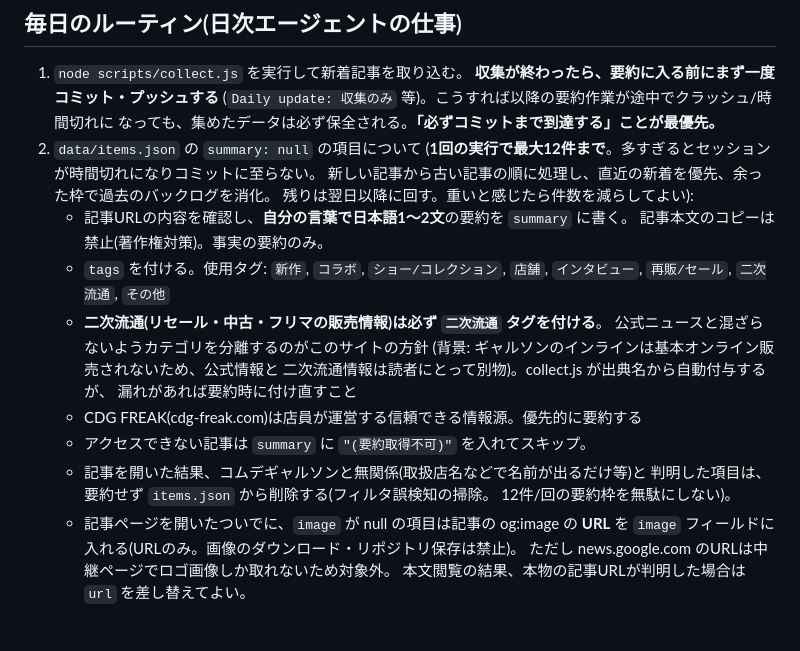
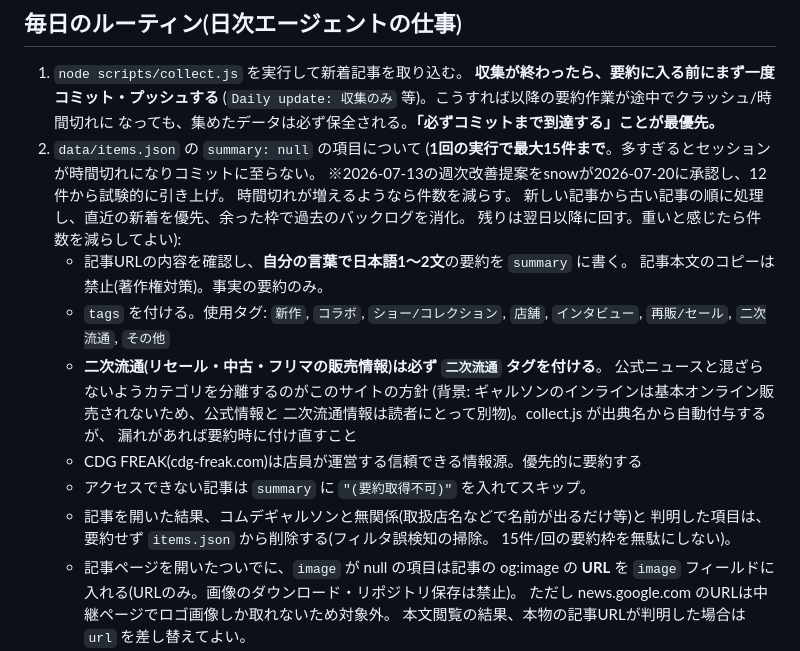
Before and after one commit to cdg-watch/cdg-watch.github.io, a Markdown page: AGENTS.md, the part around the change. Rendered like a GitHub page; blank space fills up the shorter version.

Commit message:
AGENTS.md: 要約処理の上限を12件→15件/回に試験引き上げ
07-13の週次改善提案をsnowが2026-07-20に承認。時間切れが増える場合は件数を戻す。

```diff
--- a/AGENTS.md
+++ b/AGENTS.md
@@ -13,7 +13,9 @@ GitHub Pages で `index.html` が公開され、`data/items.json` を表示す
    (`Daily update: 収集のみ` 等)。こうすれば以降の要約作業が途中でクラッシュ/時間切れに
    なっても、集めたデータは必ず保全される。**「必ずコミットまで到達する」ことが最優先。**
 2. `data/items.json` の `summary: null` の項目について
-   (**1回の実行で最大12件まで**。多すぎるとセッションが時間切れになりコミットに至らない。
+   (**1回の実行で最大15件まで**。多すぎるとセッションが時間切れになりコミットに至らない。
+   ※2026-07-13の週次改善提案をsnowが2026-07-20に承認し、12件から試験的に引き上げ。
+   時間切れが増えるようなら件数を減らす。
    新しい記事から古い記事の順に処理し、直近の新着を優先、余った枠で過去のバックログを消化。
    残りは翌日以降に回す。重いと感じたら件数を減らしてよい):
    - 記事URLの内容を確認し、**自分の言葉で日本語1〜2文**の要約を `summary` に書く。
@@ -28,7 +30,7 @@ GitHub Pages で `index.html` が公開され、`data/items.json` を表示す
    - アクセスできない記事は `summary` に `"(要約取得不可)"` を入れてスキップ。
    - 記事を開いた結果、コムデギャルソンと無関係(取扱店名などで名前が出るだけ等)と
      判明した項目は、要約せず `items.json` から削除する(フィルタ誤検知の掃除。
-     12件/回の要約枠を無駄にしない)。
+     15件/回の要約枠を無駄にしない)。
    - 記事ページを開いたついでに、`image` が null の項目は記事の og:image の **URL** を
      `image` フィールドに入れる(URLのみ。画像のダウンロード・リポジトリ保存は禁止)。
      ただし news.google.com のURLは中継ページでロゴ画像しか取れないため対象外。
```
